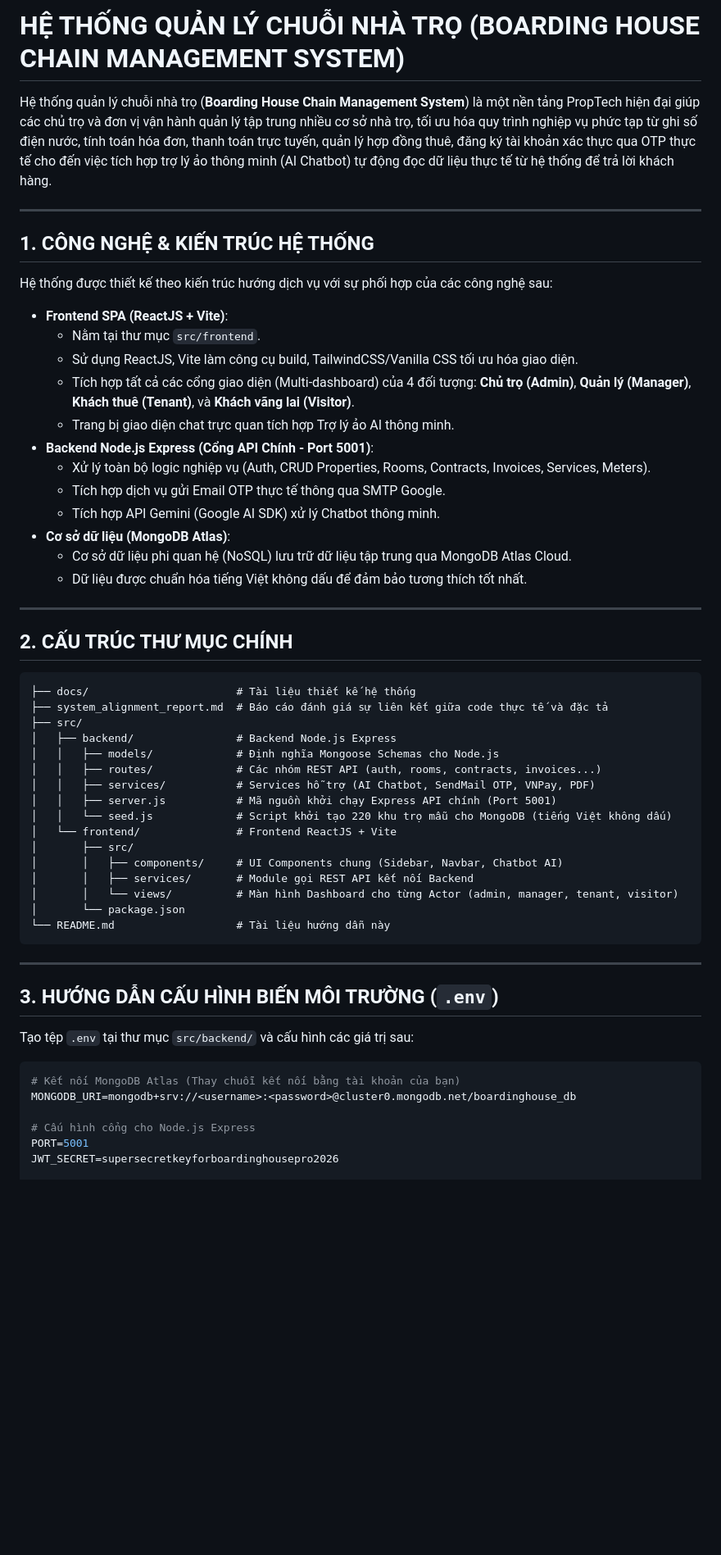
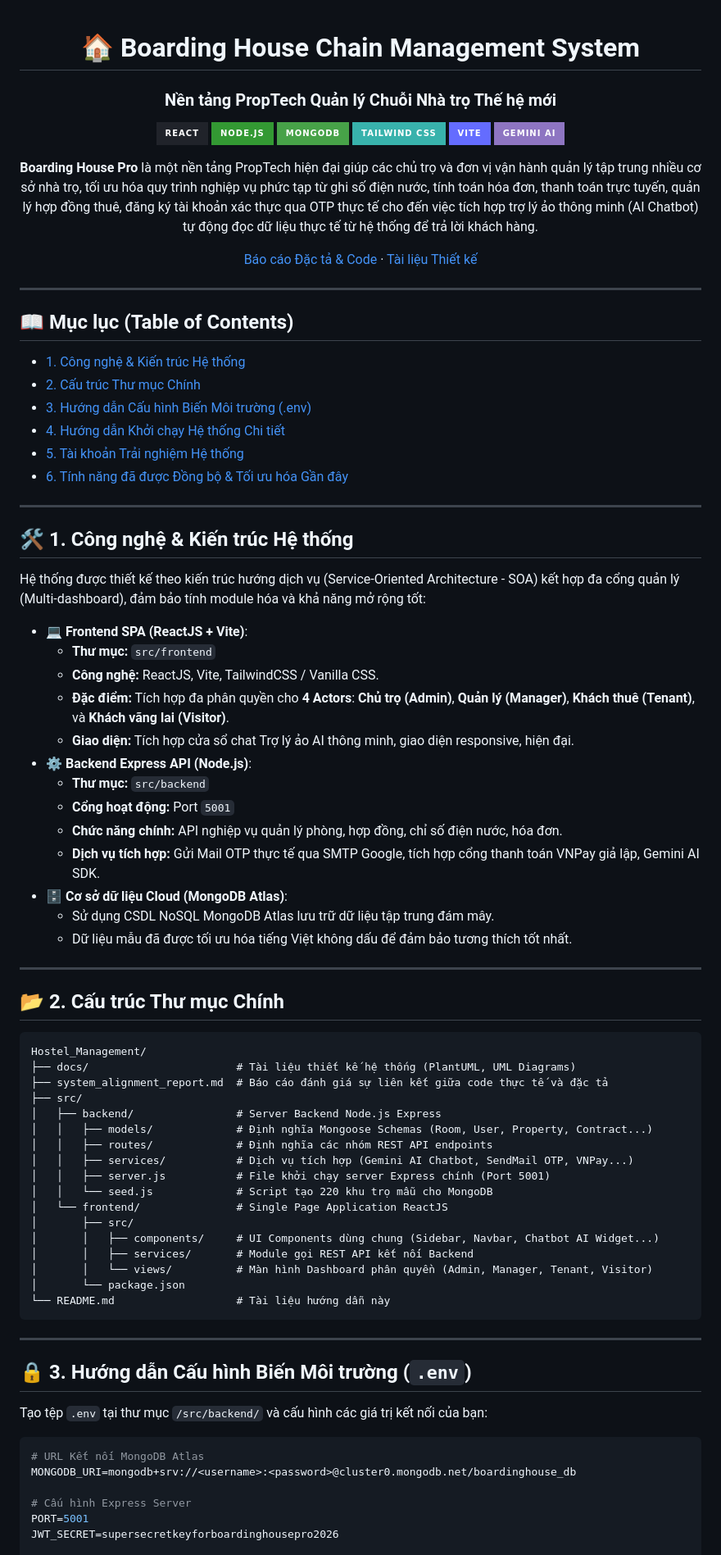
Before and after one commit to DiepTuHuy/Hostel_Management, a Markdown page: README.md, the part around one of its changes. Shown at 82% size. GitHub-like rendering; badges without logos; blank space fills up the shorter version.

````diff
--- a/README.md
+++ b/README.md
@@ -1,60 +1,86 @@
-# HỆ THỐNG QUẢN LÝ CHUỖI NHÀ TRỌ (BOARDING HOUSE CHAIN MANAGEMENT SYSTEM)
+<div align="center">
 
-Hệ thống quản lý chuỗi nhà trọ (**Boarding House Chain Management System**) là một nền tảng PropTech hiện đại giúp các chủ trọ và đơn vị vận hành quản lý tập trung nhiều cơ sở nhà trọ, tối ưu hóa quy trình nghiệp vụ phức tạp từ ghi số điện nước, tính toán hóa đơn, thanh toán trực tuyến, quản lý hợp đồng thuê, đăng ký tài khoản xác thực qua OTP thực tế cho đến việc tích hợp trợ lý ảo thông minh (AI Chatbot) tự động đọc dữ liệu thực tế từ hệ thống để trả lời khách hàng.
+# 🏠 Boarding House Chain Management System
+### Nền tảng PropTech Quản lý Chuỗi Nhà trọ Thế hệ mới
+
+[![React](https://img.shields.io/badge/React-20232A?style=for-the-badge&logo=react&logoColor=61DAFB)](https://react.dev/)
+[![Node.js](https://img.shields.io/badge/Node.js-339933?style=for-the-badge&logo=nodedotjs&logoColor=white)](https://nodejs.org/)
+[![MongoDB](https://img.shields.io/badge/MongoDB-47A248?style=for-the-badge&logo=mongodb&logoColor=white)](https://www.mongodb.com/)
+[![Tailwind CSS](https://img.shields.io/badge/Tailwind_CSS-38B2AC?style=for-the-badge&logo=tailwind-css&logoColor=white)](https://tailwindcss.com/)
+[![Vite](https://img.shields.io/badge/Vite-646CFF?style=for-the-badge&logo=vite&logoColor=white)](https://vitejs.dev/)
+[![Gemini AI](https://img.shields.io/badge/Gemini_AI-8E75C2?style=for-the-badge&logo=google-gemini&logoColor=white)](https://ai.google.dev/)
+
+**Boarding House Pro** là một nền tảng PropTech hiện đại giúp các chủ trọ và đơn vị vận hành quản lý tập trung nhiều cơ sở nhà trọ, tối ưu hóa quy trình nghiệp vụ phức tạp từ ghi số điện nước, tính toán hóa đơn, thanh toán trực tuyến, quản lý hợp đồng thuê, đăng ký tài khoản xác thực qua OTP thực tế cho đến việc tích hợp trợ lý ảo thông minh (AI Chatbot) tự động đọc dữ liệu thực tế từ hệ thống để trả lời khách hàng.
+
+[Báo cáo Đặc tả & Code](file:///Users/dieptuhuy/Documents/System%20Design/system_alignment_report.md) · [Tài liệu Thiết kế](file:///Users/dieptuhuy/Documents/System%20Design/docs/)
 
 ---
 
-## 1. CÔNG NGHỆ & KIẾN TRÚC HỆ THỐNG
+</div>
 
-Hệ thống được thiết kế theo kiến trúc hướng dịch vụ với sự phối hợp của các công nghệ sau:
-
-*   **Frontend SPA (ReactJS + Vite)**:
-    *   Nằm tại thư mục `src/frontend`.
-    *   Sử dụng ReactJS, Vite làm công cụ build, TailwindCSS/Vanilla CSS tối ưu hóa giao diện.
-    *   Tích hợp tất cả các cổng giao diện (Multi-dashboard) của 4 đối tượng: **Chủ trọ (Admin)**, **Quản lý (Manager)**, **Khách thuê (Tenant)**, và **Khách vãng lai (Visitor)**.
-    *   Trang bị giao diện chat trực quan tích hợp Trợ lý ảo AI thông minh.
-*   **Backend Node.js Express (Cổng API Chính - Port 5001)**:
-    *   Xử lý toàn bộ logic nghiệp vụ (Auth, CRUD Properties, Rooms, Contracts, Invoices, Services, Meters).
-    *   Tích hợp dịch vụ gửi Email OTP thực tế thông qua SMTP Google.
-    *   Tích hợp API Gemini (Google AI SDK) xử lý Chatbot thông minh.
-*   **Cơ sở dữ liệu (MongoDB Atlas)**:
-    *   Cơ sở dữ liệu phi quan hệ (NoSQL) lưu trữ dữ liệu tập trung qua MongoDB Atlas Cloud.
-    *   Dữ liệu được chuẩn hóa tiếng Việt không dấu để đảm bảo tương thích tốt nhất.
+## 📖 Mục lục (Table of Contents)
+- [1. Công nghệ & Kiến trúc Hệ thống](#1-công-nghệ--kiến-trúc-hệ-thống)
+- [2. Cấu trúc Thư mục Chính](#2-cấu-trúc-thư-mục-chính)
+- [3. Hướng dẫn Cấu hình Biến Môi trường (.env)](#3-hướng-dẫn-cấu-hình-biến-môi-trường-env)
+- [4. Hướng dẫn Khởi chạy Hệ thống Chi tiết](#4-hướng-dẫn-khởi-chạy-hệ-thống-chi-tiết)
+- [5. Tài khoản Trải nghiệm Hệ thống](#5-tài-khoản-trải-nghiệm-hệ-thống)
+- [6. Tính năng đã được Đồng bộ & Tối ưu hóa Gần đây](#6-tính-năng-đã-được-đồng-bộ--tối-ưu-hóa-gần-đây)
 
 ---
 
-## 2. CẤU TRÚC THƯ MỤC CHÍNH
+## 🛠️ 1. Công nghệ & Kiến trúc Hệ thống
+
+Hệ thống được thiết kế theo kiến trúc hướng dịch vụ (Service-Oriented Architecture - SOA) kết hợp đa cổng quản lý (Multi-dashboard), đảm bảo tính module hóa và khả năng mở rộng tốt:
+
+*   **💻 Frontend SPA (ReactJS + Vite)**:
+    *   **Thư mục:** `src/frontend`
+    *   **Công nghệ:** ReactJS, Vite, TailwindCSS / Vanilla CSS.
+    *   **Đặc điểm:** Tích hợp đa phân quyền cho **4 Actors**: **Chủ trọ (Admin)**, **Quản lý (Manager)**, **Khách thuê (Tenant)**, và **Khách vãng lai (Visitor)**.
+    *   **Giao diện:** Tích hợp cửa sổ chat Trợ lý ảo AI thông minh, giao diện responsive, hiện đại.
+*   **⚙️ Backend Express API (Node.js)**:
+    *   **Thư mục:** `src/backend`
+    *   **Cổng hoạt động:** Port `5001`
+    *   **Chức năng chính:** API nghiệp vụ quản lý phòng, hợp đồng, chỉ số điện nước, hóa đơn.
+    *   **Dịch vụ tích hợp:** Gửi Mail OTP thực tế qua SMTP Google, tích hợp cổng thanh toán VNPay giả lập, Gemini AI SDK.
+*   **🗄️ Cơ sở dữ liệu Cloud (MongoDB Atlas)**:
+    *   Sử dụng CSDL NoSQL MongoDB Atlas lưu trữ dữ liệu tập trung đám mây.
+    *   Dữ liệu mẫu đã được tối ưu hóa tiếng Việt không dấu để đảm bảo tương thích tốt nhất.
+
+---
+
+## 📂 2. Cấu trúc Thư mục Chính
 
 ```text
-├── docs/                       # Tài liệu thiết kế hệ thống
+Hostel_Management/
+├── docs/                       # Tài liệu thiết kế hệ thống (PlantUML, UML Diagrams)
 ├── system_alignment_report.md  # Báo cáo đánh giá sự liên kết giữa code thực tế và đặc tả
 ├── src/
-│   ├── backend/                # Backend Node.js Express
-│   │   ├── models/             # Định nghĩa Mongoose Schemas cho Node.js
-│   │   ├── routes/             # Các nhóm REST API (auth, rooms, contracts, invoices...)
-│   │   ├── services/           # Services hỗ trợ (AI Chatbot, SendMail OTP, VNPay, PDF)
-│   │   ├── server.js           # Mã nguồn khởi chạy Express API chính (Port 5001)
-│   │   └── seed.js             # Script khởi tạo 220 khu trọ mẫu cho MongoDB (tiếng Việt không dấu)
-│   └── frontend/               # Frontend ReactJS + Vite
+│   ├── backend/                # Server Backend Node.js Express
+│   │   ├── models/             # Định nghĩa Mongoose Schemas (Room, User, Property, Contract...)
+│   │   ├── routes/             # Định nghĩa các nhóm REST API endpoints
+│   │   ├── services/           # Dịch vụ tích hợp (Gemini AI Chatbot, SendMail OTP, VNPay...)
+│   │   ├── server.js           # File khởi chạy server Express chính (Port 5001)
+│   │   └── seed.js             # Script tạo 220 khu trọ mẫu cho MongoDB
+│   └── frontend/               # Single Page Application ReactJS
 │       ├── src/
-│       │   ├── components/     # UI Components chung (Sidebar, Navbar, Chatbot AI)
+│       │   ├── components/     # UI Components dùng chung (Sidebar, Navbar, Chatbot AI Widget...)
 │       │   ├── services/       # Module gọi REST API kết nối Backend
-│       │   └── views/          # Màn hình Dashboard cho từng Actor (admin, manager, tenant, visitor)
+│       │   └── views/          # Màn hình Dashboard phân quyền (Admin, Manager, Tenant, Visitor)
 │       └── package.json
 └── README.md                   # Tài liệu hướng dẫn này
 ```
 
 ---
 
-## 3. HƯỚNG DẪN CẤU HÌNH BIẾN MÔI TRƯỜNG (`.env`)
+## 🔒 3. Hướng dẫn Cấu hình Biến Môi trường (`.env`)
 
-Tạo tệp `.env` tại thư mục `src/backend/` và cấu hình các giá trị sau:
+Tạo tệp `.env` tại thư mục `/src/backend/` và cấu hình các giá trị kết nối của bạn:
 
 ```env
-# Kết nối MongoDB Atlas (Thay chuỗi kết nối bằng tài khoản của bạn)
+# URL Kết nối MongoDB Atlas
 MONGODB_URI=mongodb+srv://<username>:<password>@cluster0.mongodb.net/boardinghouse_db
 
-# Cấu hình cổng cho Node.js Express
+# Cấu hình Express Server
 PORT=5001
 JWT_SECRET=supersecretkeyforboardinghousepro2026
 
````
Also changed, not shown: other parts of README.md (+35 -38 lines).
